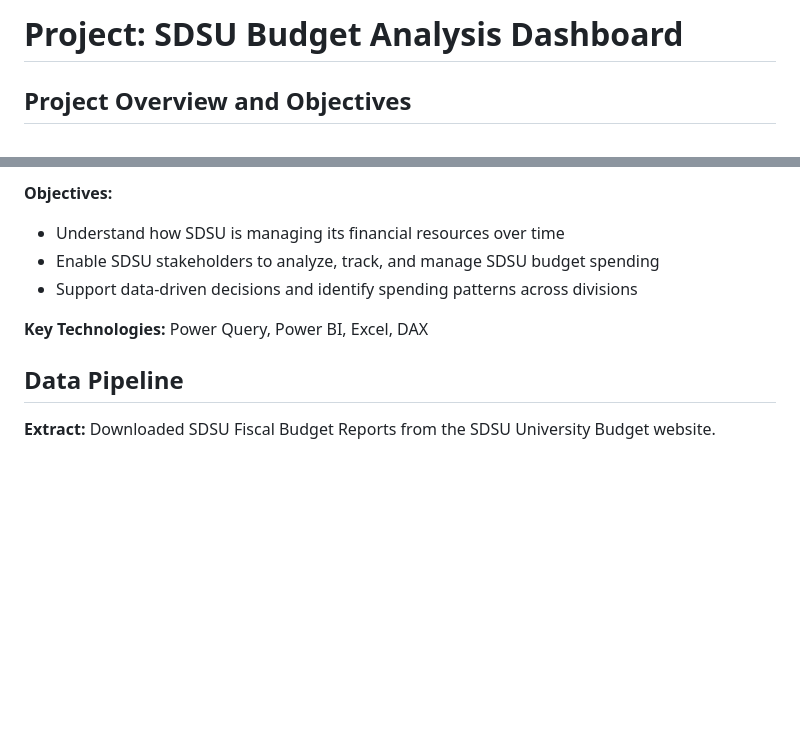
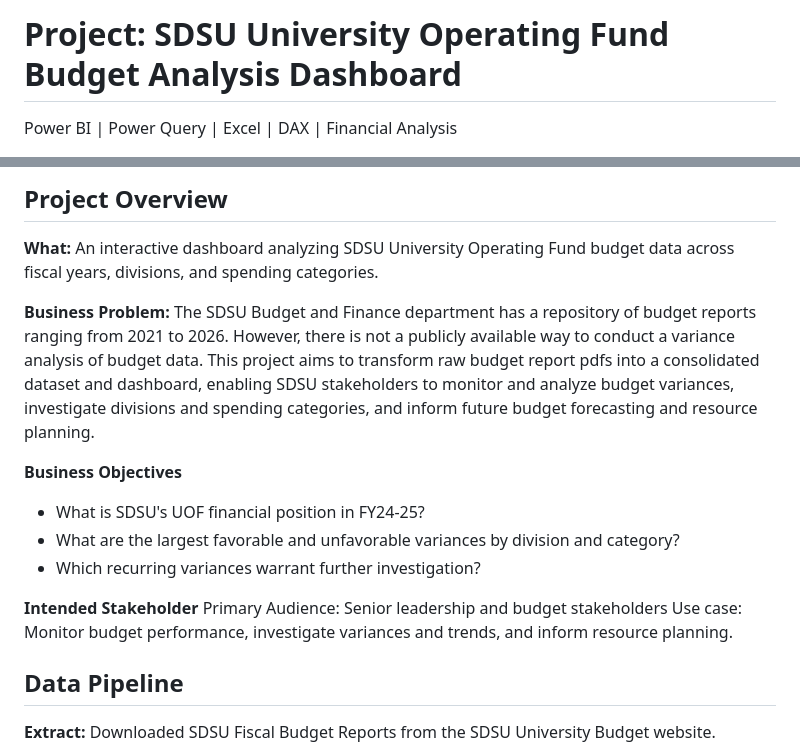
Before and after one commit to JaydenPagsolingan/PortfolioProjects, a Markdown page: SDSU University Operating Fund Budget Analysis Dashboard/README.md, 2 parts joined by grey strips. GitHub-like rendering; blank space fills up the shorter version.

```diff
--- a/UOF Budget Performance Dashboard/README.md
+++ b/SDSU University Operating Fund Budget Analysis Dashboard/README.md
@@ -1,3 +1,3 @@
-# Project: SDSU Budget Analysis Dashboard
-## Project Overview and Objectives
+# Project: SDSU University Operating Fund Budget Analysis Dashboard
+Power BI | Power Query | Excel | DAX | Financial Analysis
 
@@ -5,10 +5,18 @@
 
-**Objectives:**
-- Understand how SDSU is managing its financial resources over time
-- Enable SDSU stakeholders to analyze, track, and manage SDSU budget spending
-- Support data-driven decisions and identify spending patterns across divisions
+## Project Overview
 
-**Key Technologies:** Power Query, Power BI, Excel, DAX
+**What:** An interactive dashboard analyzing SDSU University Operating Fund budget data across fiscal years, divisions, and spending categories.
+
+**Business Problem:** The SDSU Budget and Finance department has a repository of budget reports ranging from 2021 to 2026. However, there is not a publicly available way to conduct a variance analysis of budget data. This project aims to transform raw budget report pdfs into a consolidated dataset and dashboard, enabling SDSU stakeholders to monitor and analyze budget variances, investigate divisions and spending categories, and inform future budget forecasting and resource planning.
+
+**Business Objectives**
+- What is SDSU's UOF financial position in FY24-25?
+- What are the largest favorable and unfavorable variances by division and category?
+- Which recurring variances warrant further investigation?
+
+**Intended Stakeholder**
+Primary Audience: Senior leadership and budget stakeholders
+Use case: Monitor budget performance, investigate variances and trends, and inform resource planning.
 
 ## Data Pipeline
 
```
Also changed, not shown: other parts of SDSU University Operating Fund Budget Analysis Dashboard/README.md (+1 -1 lines).
